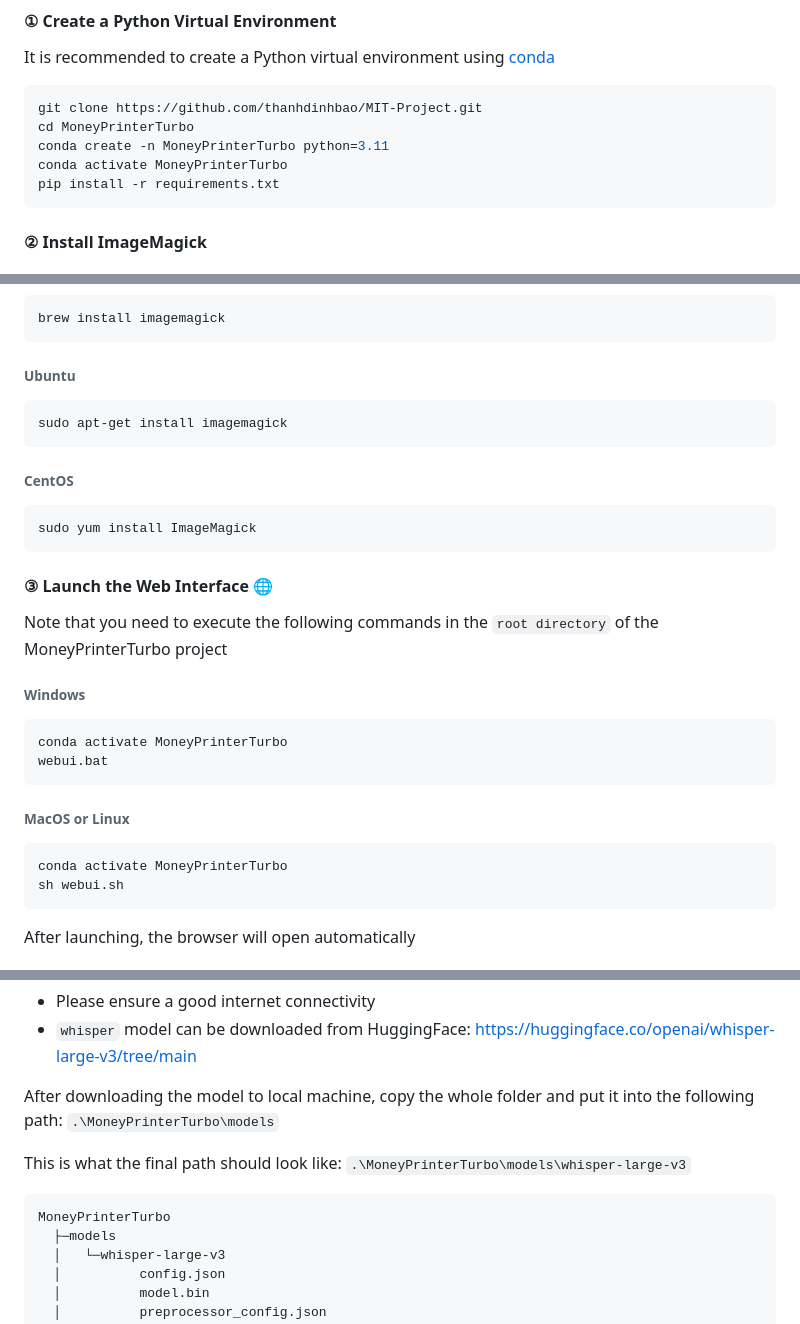
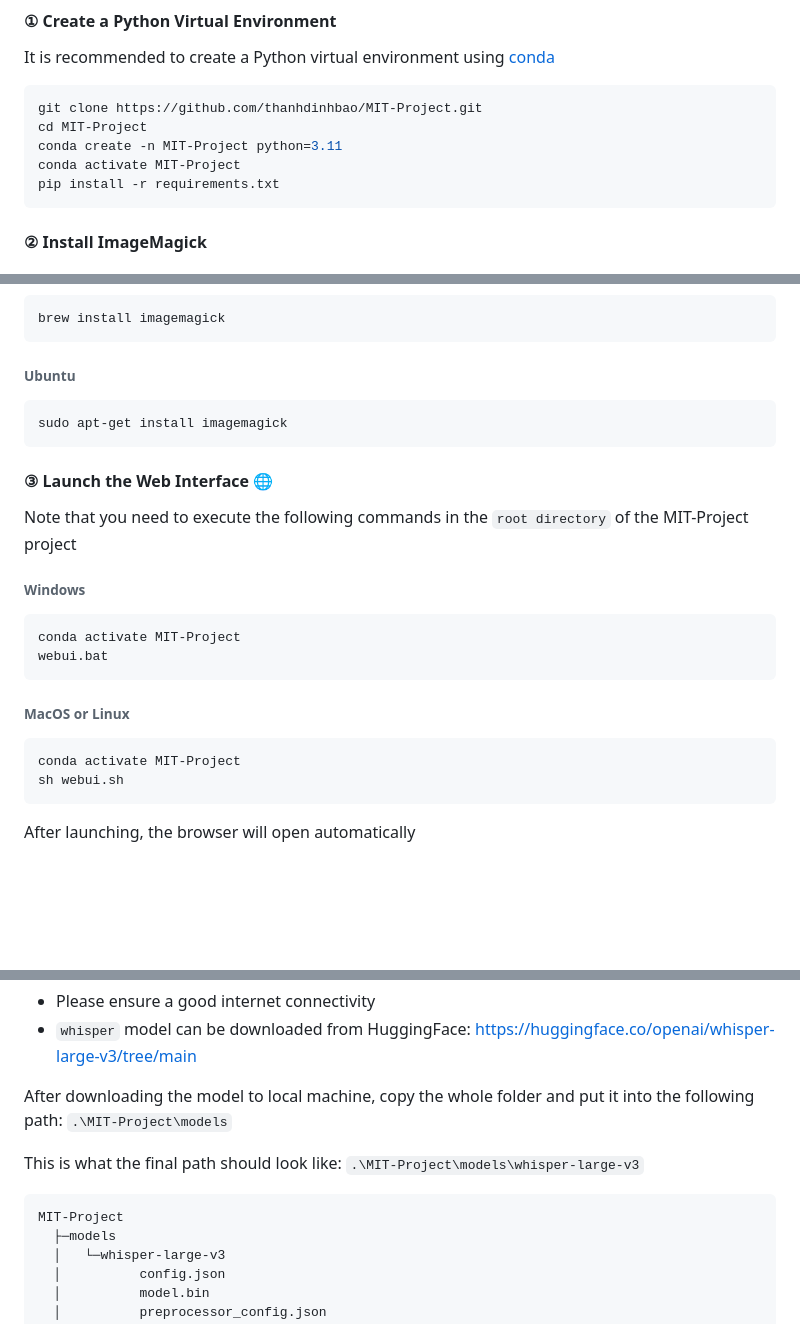
Before and after one commit to thanhdinhbao/MIT-Project, a Markdown page: README.md, 3 parts joined by grey strips. GitHub-like rendering; blank space fills up the shorter version.

````diff
--- a/README.md
+++ b/README.md
@@ -150,9 +150,9 @@ using [conda](https://conda.io/projects/conda/en/latest/user-guide/install/index
 
 ```shell
 git clone https://github.com/thanhdinhbao/MIT-Project.git
-cd MoneyPrinterTurbo
-conda create -n MoneyPrinterTurbo python=3.11
-conda activate MoneyPrinterTurbo
+cd MIT-Project
+conda create -n MIT-Project python=3.11
+conda activate MIT-Project
 pip install -r requirements.txt
 ```
 
@@ -177,27 +177,21 @@ brew install imagemagick
 sudo apt-get install imagemagick
 ```
 
-###### CentOS
-
-```shell
-sudo yum install ImageMagick
-```
-
 #### ③ Launch the Web Interface 🌐
 
-Note that you need to execute the following commands in the `root directory` of the MoneyPrinterTurbo project
+Note that you need to execute the following commands in the `root directory` of the MIT-Project project
 
 ###### Windows
 
 ```bat
-conda activate MoneyPrinterTurbo
+conda activate MIT-Project
 webui.bat
 ```
 
 ###### MacOS or Linux
 
 ```shell
-conda activate MoneyPrinterTurbo
+conda activate MIT-Project
 sh webui.sh
 ```
 
@@ -237,12 +231,12 @@ satisfactory.
 - Please ensure a good internet connectivity
 - `whisper` model can be downloaded from HuggingFace: https://huggingface.co/openai/whisper-large-v3/tree/main
 
-After downloading the model to local machine, copy the whole folder and put it into the following path: `.\MoneyPrinterTurbo\models`
+After downloading the model to local machine, copy the whole folder and put it into the following path: `.\MIT-Project\models`
 
-This is what the final path should look like: `.\MoneyPrinterTurbo\models\whisper-large-v3`
+This is what the final path should look like: `.\MIT-Project\models\whisper-large-v3`
 
 ```
-MoneyPrinterTurbo
+MIT-Project
   ├─models
   │   └─whisper-large-v3
   │          config.json
````
Also changed, not shown: other parts of README.md (+2 -47 lines).
